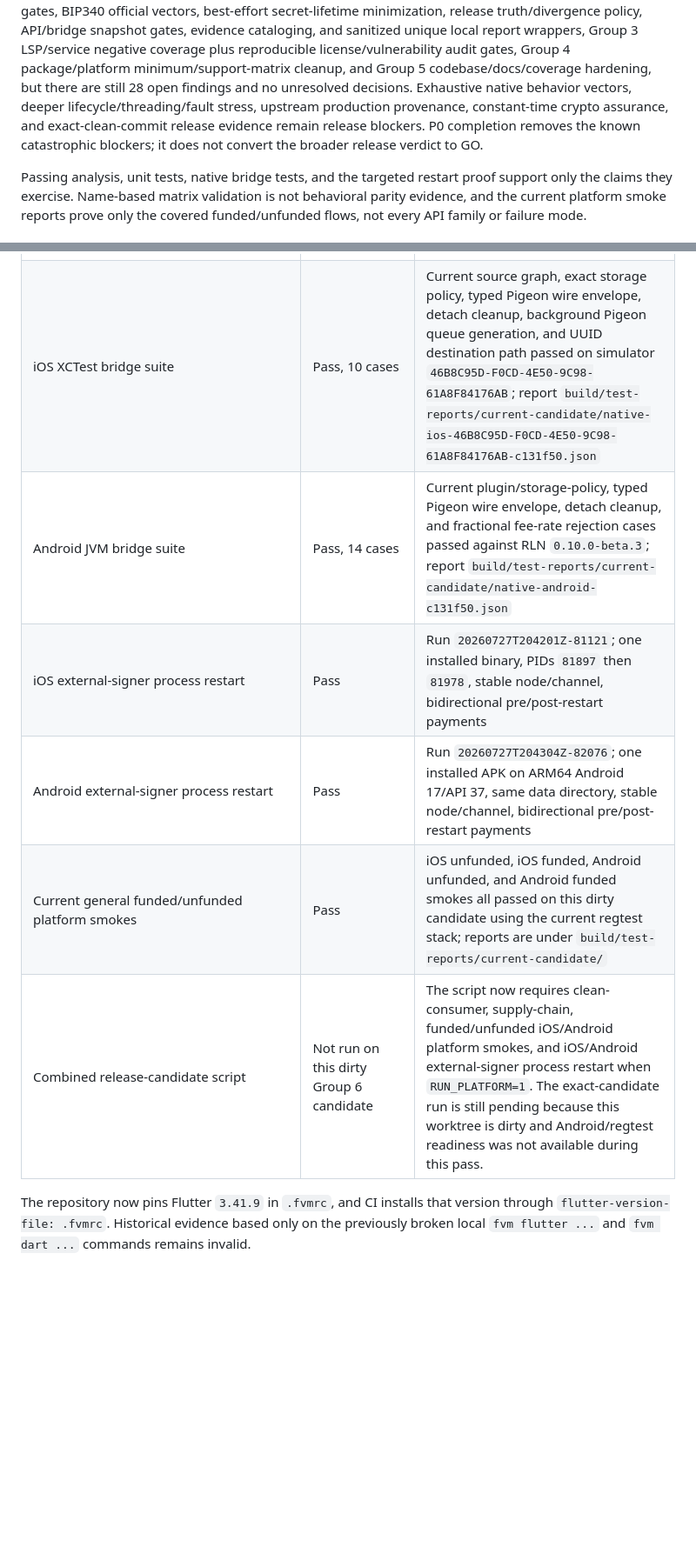
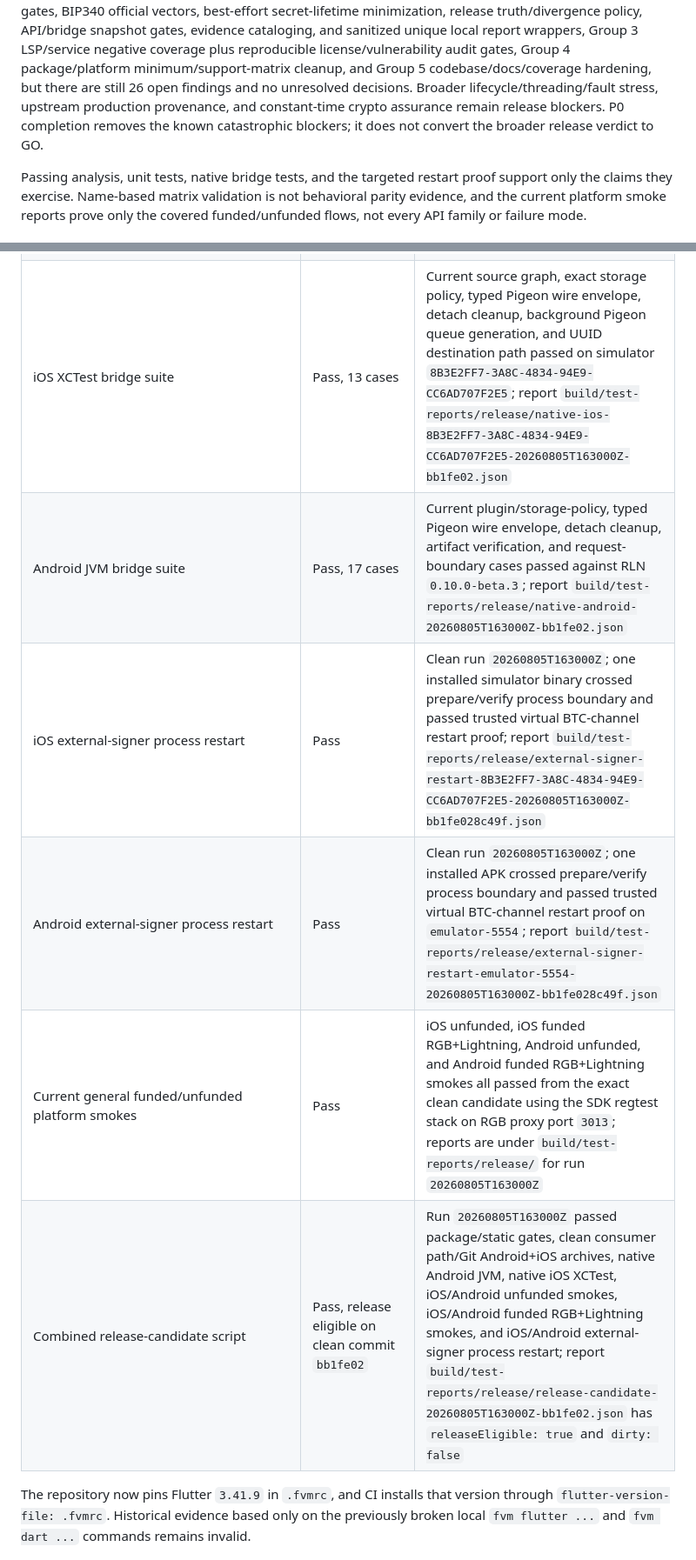
Before and after one commit to UTEXO-Protocol/flutter-sdk, a Markdown page: doc/RELEASE_READINESS_TRACKER.md, 2 parts joined by grey strips. Shown at 87% size. GitHub-like rendering; blank space fills up the shorter version.

Commit message:
Record clean release candidate proof

```diff
--- a/doc/RELEASE_READINESS_TRACKER.md
+++ b/doc/RELEASE_READINESS_TRACKER.md
@@ -49,11 +49,10 @@ policy, API/bridge snapshot gates, evidence cataloging, and sanitized unique
 local report wrappers, Group 3 LSP/service negative coverage plus
 reproducible license/vulnerability audit gates, Group 4 package/platform
 minimum/support-matrix cleanup, and Group 5 codebase/docs/coverage hardening,
-but there are still 28 open
-findings and no unresolved decisions. Exhaustive native behavior vectors,
-deeper lifecycle/threading/fault stress, upstream production provenance,
-constant-time crypto assurance, and exact-clean-commit release
-evidence remain release blockers. P0 completion removes the known catastrophic
+but there are still 26 open
+findings and no unresolved decisions. Broader lifecycle/threading/fault stress,
+upstream production provenance, and constant-time crypto assurance remain
+release blockers. P0 completion removes the known catastrophic
 blockers; it does not convert the broader release verdict to GO.
 
 Passing analysis, unit tests, native bridge tests, and the targeted restart
@@ -116,10 +114,10 @@ not sufficient evidence.
 | CocoaPods metadata/integration | `pod ipc spec` passes; plain `pod lib lint` is non-authoritative for this package | Podspec resolves MIT license, path source, iOS 18.5, deployment-target xconfigs, privacy bundle, and source files; plain `pod lib lint` resolves public Flutter 3.13.0 and fails on missing task-queue APIs that are present in the pinned Flutter 3.41.9 consumer toolchain |
-| iOS XCTest bridge suite | Pass, 10 cases | Current source graph, exact storage policy, typed Pigeon wire envelope, detach cleanup, background Pigeon queue generation, and UUID destination path passed on simulator `46B8C95D-F0CD-4E50-9C98-61A8F84176AB`; report `build/test-reports/current-candidate/native-ios-46B8C95D-F0CD-4E50-9C98-61A8F84176AB-c131f50.json` |
-| Android JVM bridge suite | Pass, 14 cases | Current plugin/storage-policy, typed Pigeon wire envelope, detach cleanup, and fractional fee-rate rejection cases passed against RLN `0.10.0-beta.3`; report `build/test-reports/current-candidate/native-android-c131f50.json` |
-| iOS external-signer process restart | Pass | Run `20260727T204201Z-81121`; one installed binary, PIDs `81897` then `81978`, stable node/channel, bidirectional pre/post-restart payments |
-| Android external-signer process restart | Pass | Run `20260727T204304Z-82076`; one installed APK on ARM64 Android 17/API 37, same data directory, stable node/channel, bidirectional pre/post-restart payments |
-| Current general funded/unfunded platform smokes | Pass | iOS unfunded, iOS funded, Android unfunded, and Android funded smokes all passed on this dirty candidate using the current regtest stack; reports are under `build/test-reports/current-candidate/` |
-| Combined release-candidate script | Not run on this dirty Group 6 candidate | The script now requires clean-consumer, supply-chain, funded/unfunded iOS/Android platform smokes, and iOS/Android external-signer process restart when `RUN_PLATFORM=1`. The exact-candidate run is still pending because this worktree is dirty and Android/regtest readiness was not available during this pass. |
+| iOS XCTest bridge suite | Pass, 13 cases | Current source graph, exact storage policy, typed Pigeon wire envelope, detach cleanup, background Pigeon queue generation, and UUID destination path passed on simulator `8B3E2FF7-3A8C-4834-94E9-CC6AD707F2E5`; report `build/test-reports/release/native-ios-8B3E2FF7-3A8C-4834-94E9-CC6AD707F2E5-20260805T163000Z-bb1fe02.json` |
+| Android JVM bridge suite | Pass, 17 cases | Current plugin/storage-policy, typed Pigeon wire envelope, detach cleanup, artifact verification, and request-boundary cases passed against RLN `0.10.0-beta.3`; report `build/test-reports/release/native-android-20260805T163000Z-bb1fe02.json` |
+| iOS external-signer process restart | Pass | Clean run `20260805T163000Z`; one installed simulator binary crossed prepare/verify process boundary and passed trusted virtual BTC-channel restart proof; report `build/test-reports/release/external-signer-restart-8B3E2FF7-3A8C-4834-94E9-CC6AD707F2E5-20260805T163000Z-bb1fe028c49f.json` |
+| Android external-signer process restart | Pass | Clean run `20260805T163000Z`; one installed APK crossed prepare/verify process boundary and passed trusted virtual BTC-channel restart proof on `emulator-5554`; report `build/test-reports/release/external-signer-restart-emulator-5554-20260805T163000Z-bb1fe028c49f.json` |
+| Current general funded/unfunded platform smokes | Pass | iOS unfunded, iOS funded RGB+Lightning, Android unfunded, and Android funded RGB+Lightning smokes all passed from the exact clean candidate using the SDK regtest stack on RGB proxy port `3013`; reports are under `build/test-reports/release/` for run `20260805T163000Z` |
+| Combined release-candidate script | Pass, release eligible on clean commit `bb1fe02` | Run `20260805T163000Z` passed package/static gates, clean consumer path/Git Android+iOS archives, native Android JVM, native iOS XCTest, iOS/Android unfunded smokes, iOS/Android funded RGB+Lightning smokes, and iOS/Android external-signer process restart; report `build/test-reports/release/release-candidate-20260805T163000Z-bb1fe02.json` has `releaseEligible: true` and `dirty: false` |
 
 The repository now pins Flutter `3.41.9` in `.fvmrc`, and CI installs that
 version through `flutter-version-file: .fvmrc`. Historical evidence based only
```
Also changed, not shown: other parts of doc/RELEASE_READINESS_TRACKER.md (+16 -18 lines).
